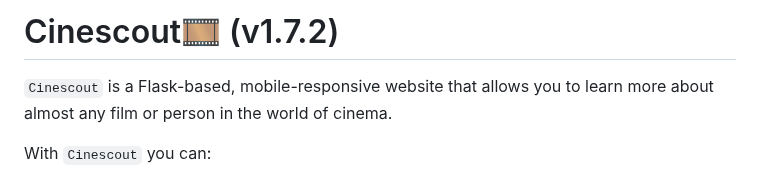
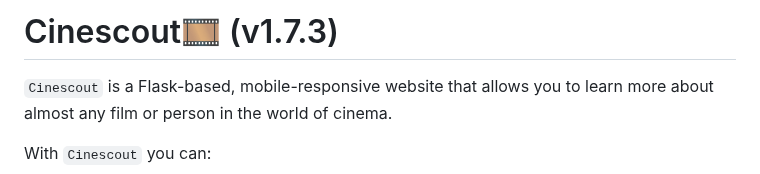
Before and after one commit to dunnesquared/cinescout, a Markdown page: README.md, the part around the change. Drawn GitHub-style.

Commit message:
Bump version number

```diff
--- a/README.md
+++ b/README.md
@@ -1,4 +1,4 @@
-# Cinescout🎞 (v1.7.2)
+# Cinescout🎞 (v1.7.3)
 
 `Cinescout` is a Flask-based, mobile-responsive website that allows you to learn
 more about almost any film or person in the world of cinema.
```
